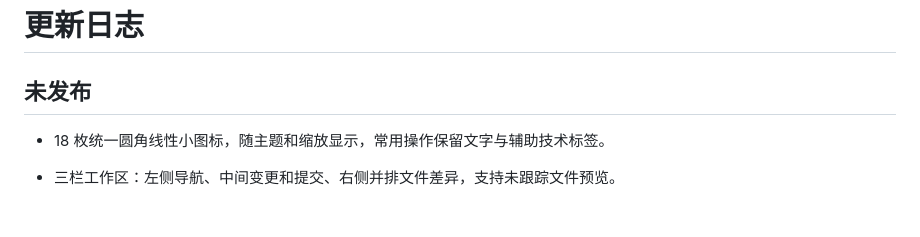
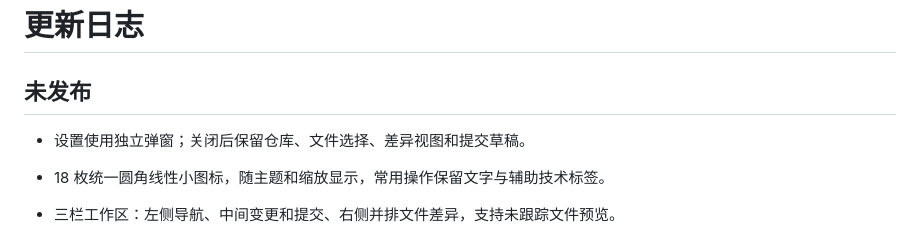
Before and after one commit to Oranjekop/MyGittu, a Markdown page: CHANGELOG.md, the part around the change. Rendered like a GitHub page; blank space fills up the shorter version.

```diff
--- a/CHANGELOG.md
+++ b/CHANGELOG.md
@@ -1,6 +1,8 @@
 # 更新日志
 
 ## 未发布
+
+- 设置使用独立弹窗；关闭后保留仓库、文件选择、差异视图和提交草稿。
 
 - 18 枚统一圆角线性小图标，随主题和缩放显示，常用操作保留文字与辅助技术标签。
 
```
Also changed, not shown: README.md (+4 -0 lines), docs/images/settings-dialog.png (added), 4 other files.
